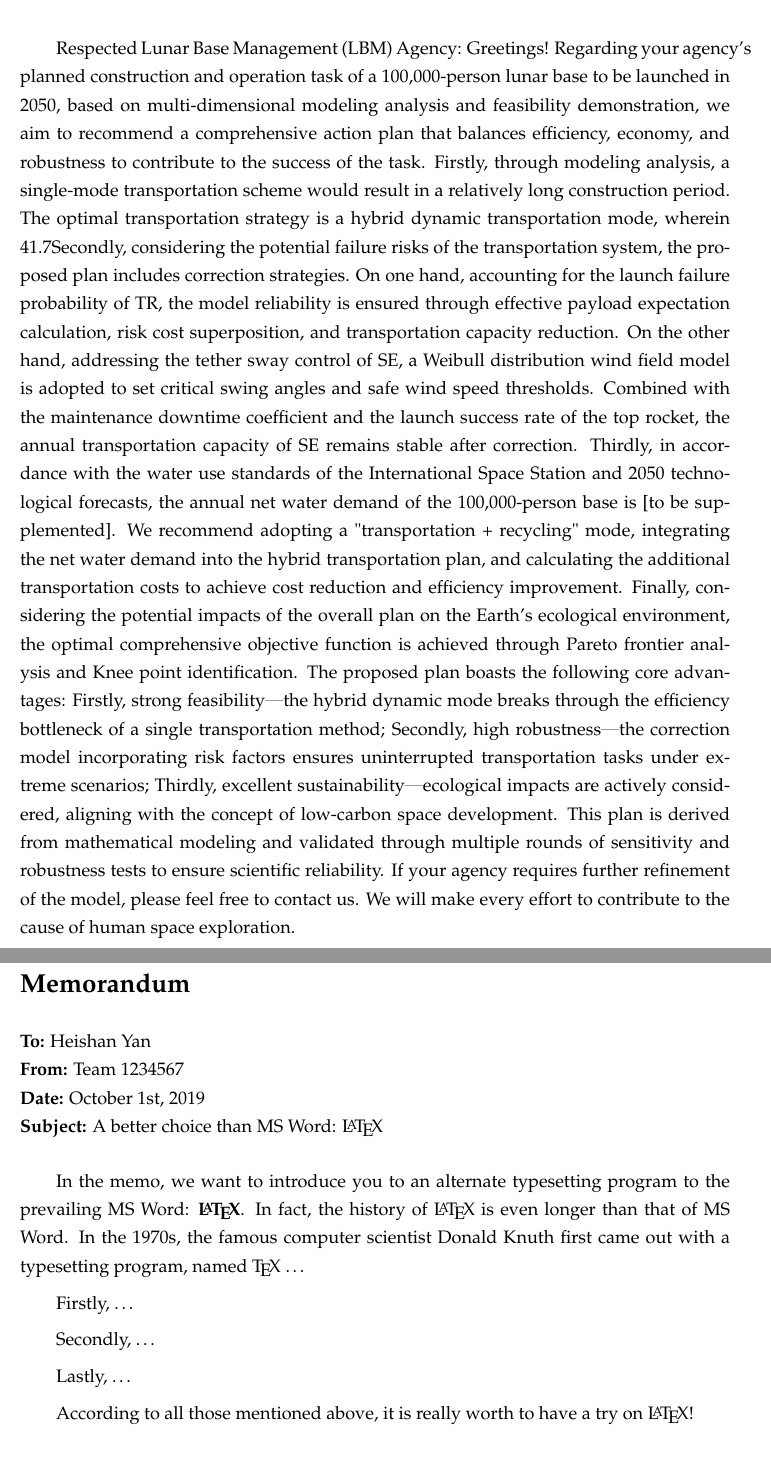
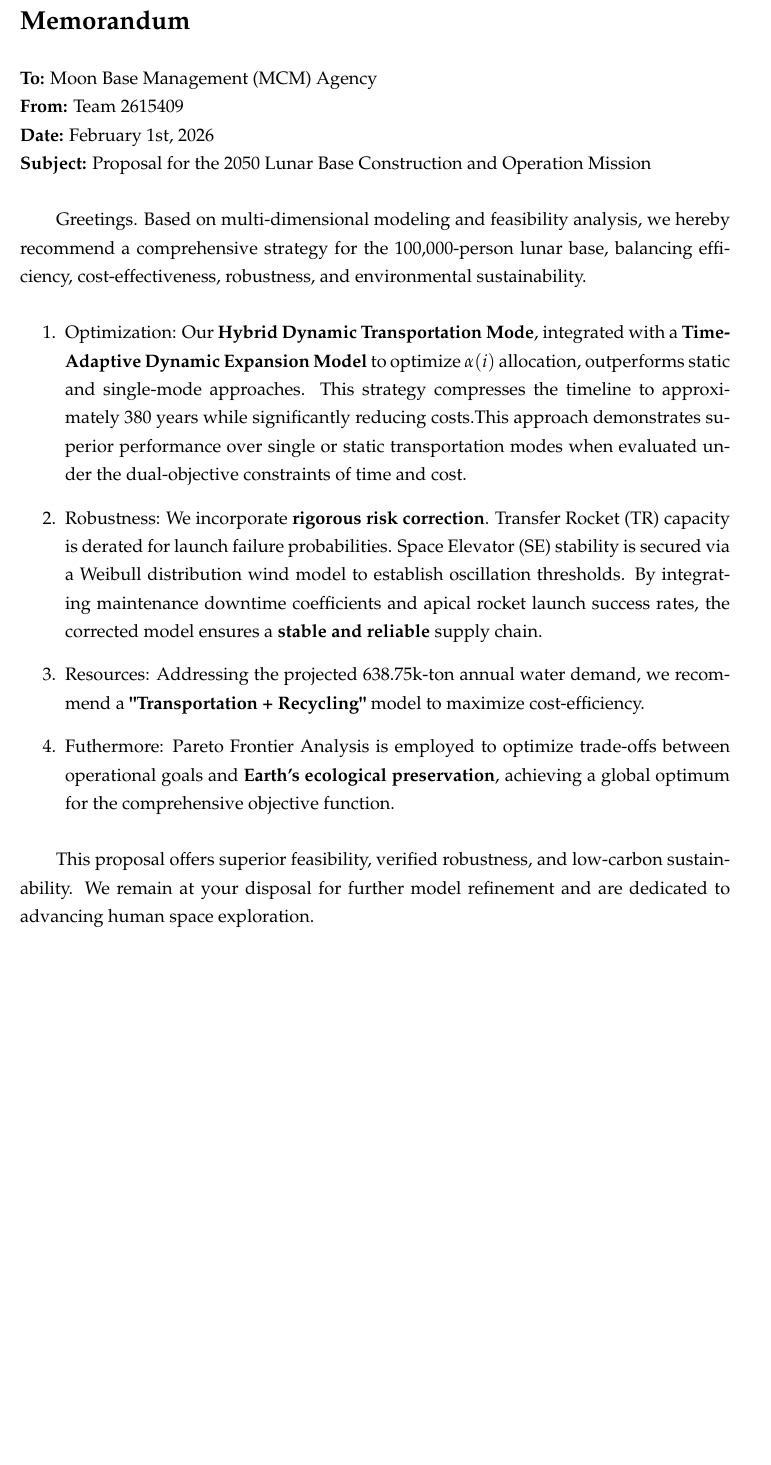
Before and after one commit to Guo-Yuhao/MCM------, a LaTeX document (main.tex): two parts of pages 23 and 29 of 30 before the commit and part of page 28 of 30 after it, the two joined at a grey line, cut at the place of the change, the shorter picture padded with empty space. Compiled offline with XeLaTeX.

Commit message:
信的最终版本

```diff
--- a/main.tex
+++ b/main.tex
@@ -813,20 +813,6 @@ TR-only和SE-only模型的策略不会发生变化，各自的环境影响系数
 	\item \textbf{可视化展示}：将帕累托前沿以图形方式展示，直观反映不同方案在多目标空间中的分布情况。
 \end{enumerate}
 
-
-
-
-
-\newpage
-
-Respected Lunar Base Management (LBM) Agency:
-Greetings! Regarding your agency's planned construction and operation task of a 100,000-person lunar base to be launched in 2050, based on multi-dimensional modeling analysis and feasibility demonstration, we aim to recommend a comprehensive action plan that balances efficiency, economy, and robustness to contribute to the success of the task.
-Firstly, through modeling analysis, a single-mode transportation scheme would result in a relatively long construction period. The optimal transportation strategy is a hybrid dynamic transportation mode, wherein 41.7% of construction materials are transported via SE and 58.3% via TR. This approach can shorten the total construction period to approximately 232 years while achieving a significant cost reduction compared to the sole use of TR. Furthermore, a dynamic adjustment mechanism has been established, incorporating a time-adaptive dynamic expansion model. The total construction period is divided into multiple time intervals, and the α(i) allocation ratio is real-time optimized to maximize the cost advantages brought by technological iteration.
-Secondly, considering the potential failure risks of the transportation system, the proposed plan includes correction strategies. On one hand, accounting for the launch failure probability of TR, the model reliability is ensured through effective payload expectation calculation, risk cost superposition, and transportation capacity reduction. On the other hand, addressing the tether sway control of SE, a Weibull distribution wind field model is adopted to set critical swing angles and safe wind speed thresholds. Combined with the maintenance downtime coefficient and the launch success rate of the top rocket, the annual transportation capacity of SE remains stable after correction.
-Thirdly, in accordance with the water use standards of the International Space Station and 2050 technological forecasts, the annual net water demand of the 100,000-person base is [to be supplemented]. We recommend adopting a "transportation + recycling" mode, integrating the net water demand into the hybrid transportation plan, and calculating the additional transportation costs to achieve cost reduction and efficiency improvement.
-Finally, considering the potential impacts of the overall plan on the Earth's ecological environment, the optimal comprehensive objective function is achieved through Pareto frontier analysis and Knee point identification.
-The proposed plan boasts the following core advantages: Firstly, strong feasibility— the hybrid dynamic mode breaks through the efficiency bottleneck of a single transportation method; Secondly, high robustness— the correction model incorporating risk factors ensures uninterrupted transportation tasks under extreme scenarios; Thirdly, excellent sustainability— ecological impacts are actively considered, aligning with the concept of low-carbon space development.
-This plan is derived from mathematical modeling and validated through multiple rounds of sensitivity and robustness tests to ensure scientific reliability. If your agency requires further refinement of the model, please feel free to contact us. We will make every effort to contribute to the cause of human space exploration.
 %===============================================第六部分=============================================
 \section{Test the Model}
 \subsection{Sensitivity  Analysis}
@@ -986,21 +972,24 @@ S_x = \frac{\Delta f}{f} \cdot \frac{x}{\Delta x}
 % 请在第二个花括号内填写标题，如「信件」（Letter）或「备忘录」（Memorandum）
 \begin{letter}{Memorandum}
 	\begin{flushleft}  % 左对齐环境，无首行缩进
-		\textbf{To:} Heishan Yan\\
-		\textbf{From:} Team 1234567\\
-		\textbf{Date:} October 1st, 2019\\
-		\textbf{Subject:} A better choice than MS Word: \LaTeX
+		\textbf{To:} Moon Base Management (MCM) Agency\\
+		\textbf{From:} Team 2615409\\
+		\textbf{Date:} February 1st, 2026\\
+		\textbf{Subject:} Proposal for the 2050 Lunar Base Construction and Operation Mission
 	\end{flushleft}
 
-	In the memo, we want to introduce you to an alternate typesetting program to the prevailing MS Word: \textbf{\LaTeX}. In fact, the history of \LaTeX\ is even longer than that of MS Word. In the 1970s, the famous computer scientist Donald Knuth first came out with a typesetting program,  named \TeX\ \ldots
+Greetings. Based on multi-dimensional modeling and feasibility analysis, we hereby recommend a comprehensive strategy for the 100,000-person lunar base, balancing efficiency, cost-effectiveness, robustness, and environmental sustainability.
 
-	Firstly, \ldots
+\begin{enumerate}
+	\item Optimization: Our \textbf{Hybrid Dynamic Transportation Mode}, integrated with a \textbf{Time-Adaptive Dynamic Expansion Model} to optimize $\alpha(i)$ allocation, outperforms static and single-mode approaches. This strategy compresses the timeline to approximately 380 years while significantly reducing costs.This approach demonstrates superior performance over single or static transportation modes when evaluated under the dual-objective constraints of time and cost.
+	\item Robustness: We incorporate \textbf{rigorous risk correction}. Transfer Rocket (TR) capacity is derated for launch failure probabilities. Space Elevator (SE) stability is secured via a Weibull distribution wind model to establish oscillation thresholds. By integrating maintenance downtime coefficients and apical rocket launch success rates, the corrected model ensures a \textbf{stable and reliable} supply chain.
+	\item Resources: Addressing the projected 638.75k-ton annual water demand, we recommend a \textbf{"Transportation + Recycling"} model to maximize cost-efficiency.
+	\item Futhermore: Pareto Frontier Analysis is employed to optimize trade-offs between operational goals and \textbf{Earth's ecological preservation}, achieving a global optimum for the comprehensive objective function.
+\end{enumerate}
 
-	Secondly, \ldots
+This proposal offers superior feasibility, verified robustness, and low-carbon sustainability. We remain at your disposal for further model refinement and are dedicated to advancing human space exploration.
 
-	Lastly, \ldots
 
-	According to all those mentioned above, it is really worth to have a try on \LaTeX!
 \end{letter}
 
 %=================================================================================================================
```
